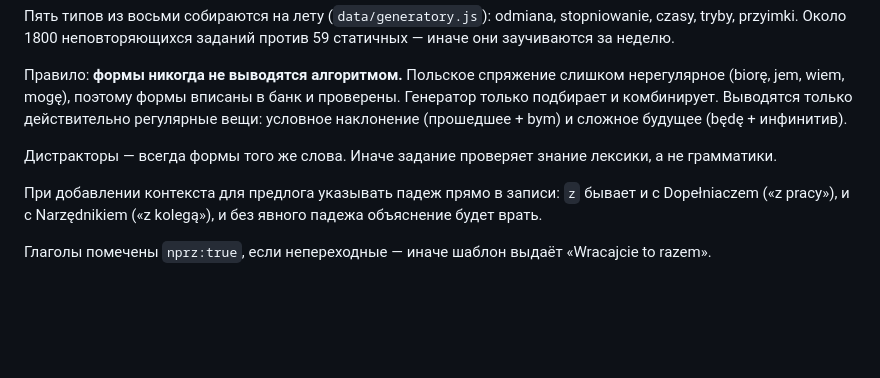
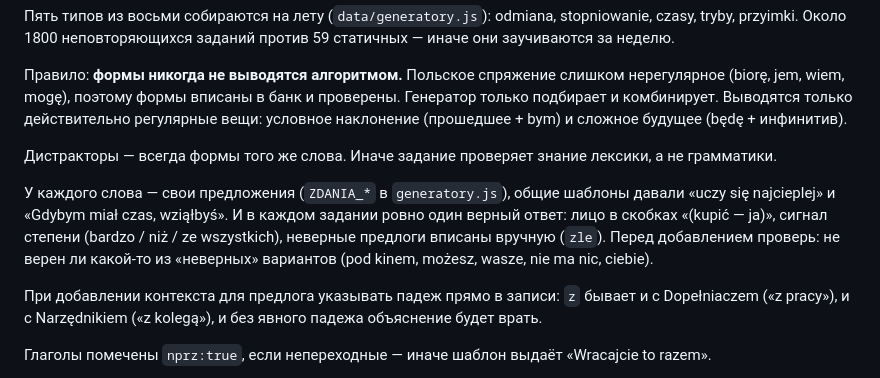
Before and after one commit to latepilot/polski-b1, a Markdown page: CLAUDE.md, the part around the change. Rendered like a GitHub page; blank space fills up the shorter version.

Commit message:
docs: правило одного верного ответа для генераторов
Co-Authored-By: Claude Opus 5.5 <noreply@anthropic.com>

```diff
--- a/CLAUDE.md
+++ b/CLAUDE.md
@@ -91,6 +91,13 @@ stopniowanie, czasy, tryby, przyimki. Около 1800 неповторяющих
 Дистракторы — всегда формы того же слова. Иначе задание проверяет знание
 лексики, а не грамматики.
 
+У каждого слова — свои предложения (`ZDANIA_*` в `generatory.js`), общие
+шаблоны давали «uczy się najcieplej» и «Gdybym miał czas, wziąłbyś». И в
+каждом задании ровно один верный ответ: лицо в скобках «(kupić — ja)»,
+сигнал степени (bardzo / niż / ze wszystkich), неверные предлоги вписаны
+вручную (`zle`). Перед добавлением проверь: не верен ли какой-то из
+«неверных» вариантов (pod kinem, możesz, wasze, nie ma nic, ciebie).
+
 При добавлении контекста для предлога указывать падеж прямо в записи:
 `z` бывает и с Dopełniaczem («z pracy»), и с Narzędnikiem («z kolegą»),
 и без явного падежа объяснение будет врать.
```
